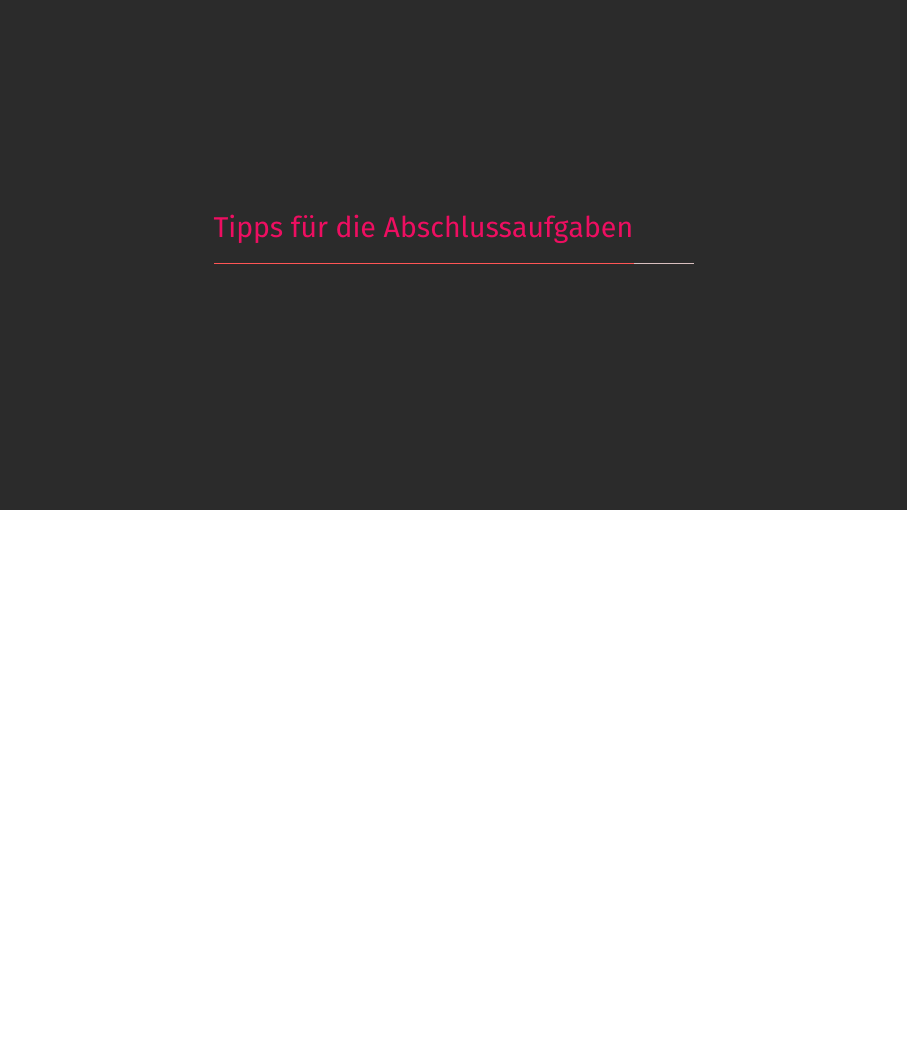
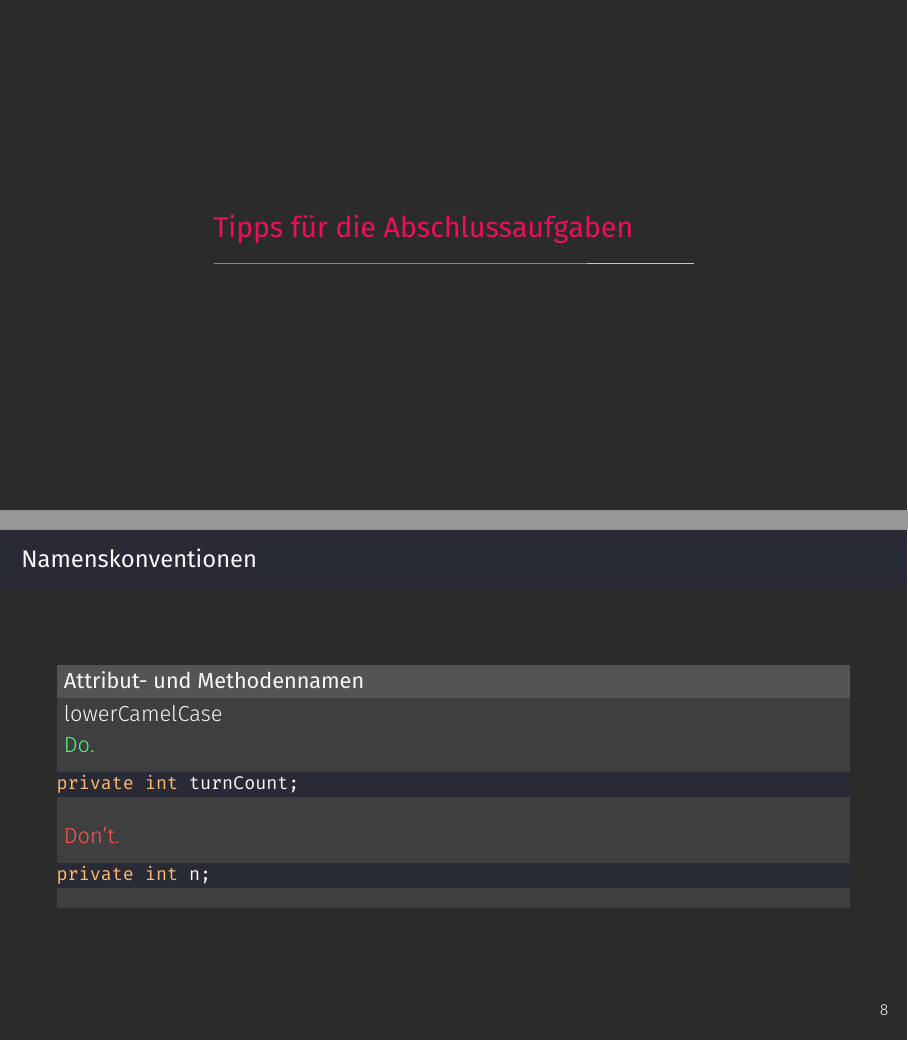
Before and after one commit to narrrl/programmieren-tutorium, LaTeX slides (summer_tut_05/summer_tut_05.tex): page 12 of 14 before the commit and pages 12 and 13 of 15 after it, the two joined at a grey line, the shorter picture padded with empty space. Compiled offline with XeLaTeX.

Commit message:
added namenskonventionen + Material

```diff
--- a/summer_tut_05/summer_tut_05.tex
+++ b/summer_tut_05/summer_tut_05.tex
@@ -173,6 +173,21 @@
 
 \section{Tipps für die Abschlussaufgaben}
 
+\subsection{Namenskonventionen}
+\begin{frame}[fragile]{Namenskonventionen}
+  \begin{block}{Attribut- und Methodennamen}
+    lowerCamelCase \linebreak
+    \color{nicegreen}Do.\color{FGround}
+    \begin{lstlisting}[numbers=none]
+private int turnCount;
+    \end{lstlisting}
+    \color{alertcolor}Don't.\color{FGround}
+    \begin{lstlisting}[numbers=none]
+private int n;
+    \end{lstlisting}
+  \end{block}
+\end{frame}
+
 % TODO: add tipps for finals
 
 
```
Also changed, not shown: Material/Programmieren_Tips.pdf (added).
